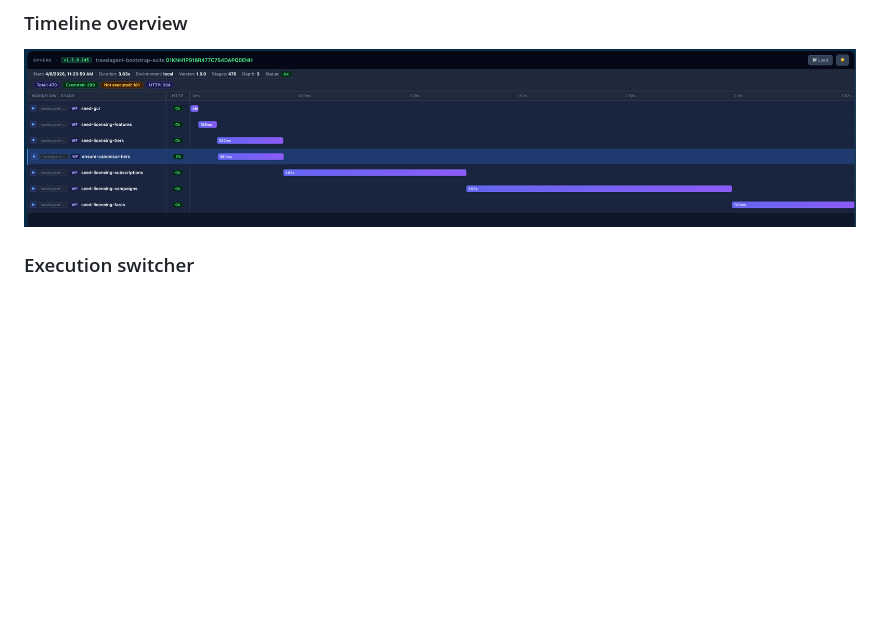
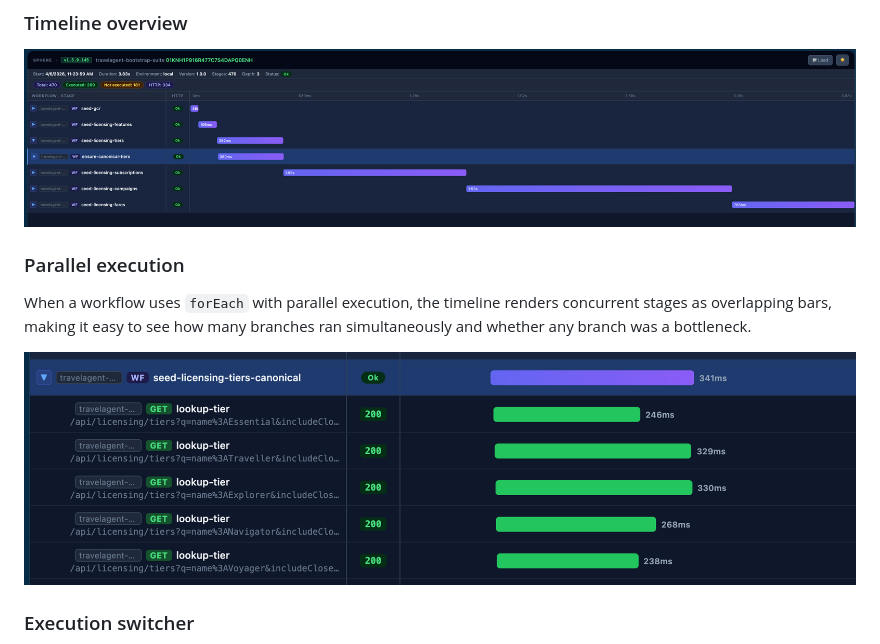
Before and after one commit to PinedaTec-EU/SphereIntegrationHub, a Markdown page: .doc/execution-reporting.md, the part around the change. Drawn GitHub-style; pictures changed too: .doc/Screenshots/execution-report-parallel.png (added); blank space fills up the shorter version.

Commit message:
docs(reporting): add parallel execution timeline example

```diff
--- a/.doc/execution-reporting.md
+++ b/.doc/execution-reporting.md
@@ -36,6 +36,12 @@ It includes:
 ### Timeline overview
 
 ![Execution report timeline overview](./Screenshots/execution-report-timeline-overview.png)
+
+### Parallel execution
+
+When a workflow uses `forEach` with parallel execution, the timeline renders concurrent stages as overlapping bars, making it easy to see how many branches ran simultaneously and whether any branch was a bottleneck.
+
+![Execution report parallel execution](./Screenshots/execution-report-parallel.png)
 
 ### Execution switcher
 
```
